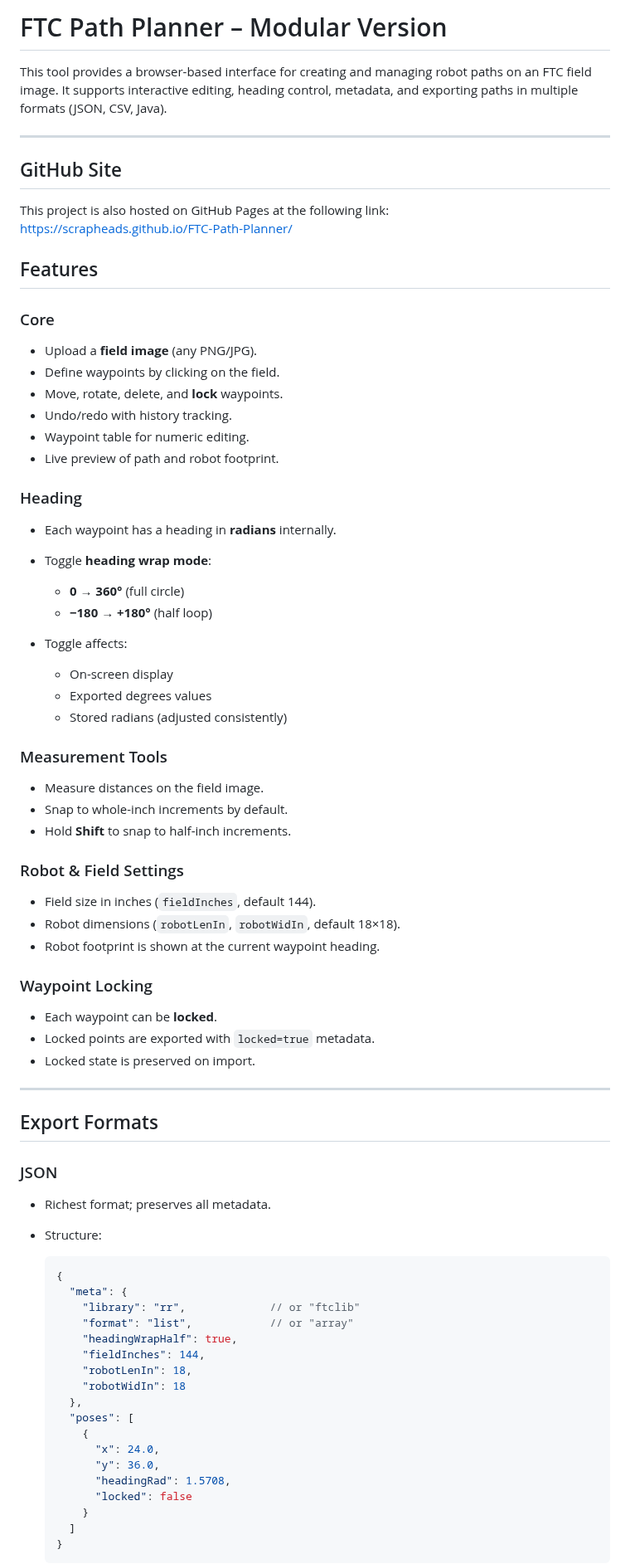
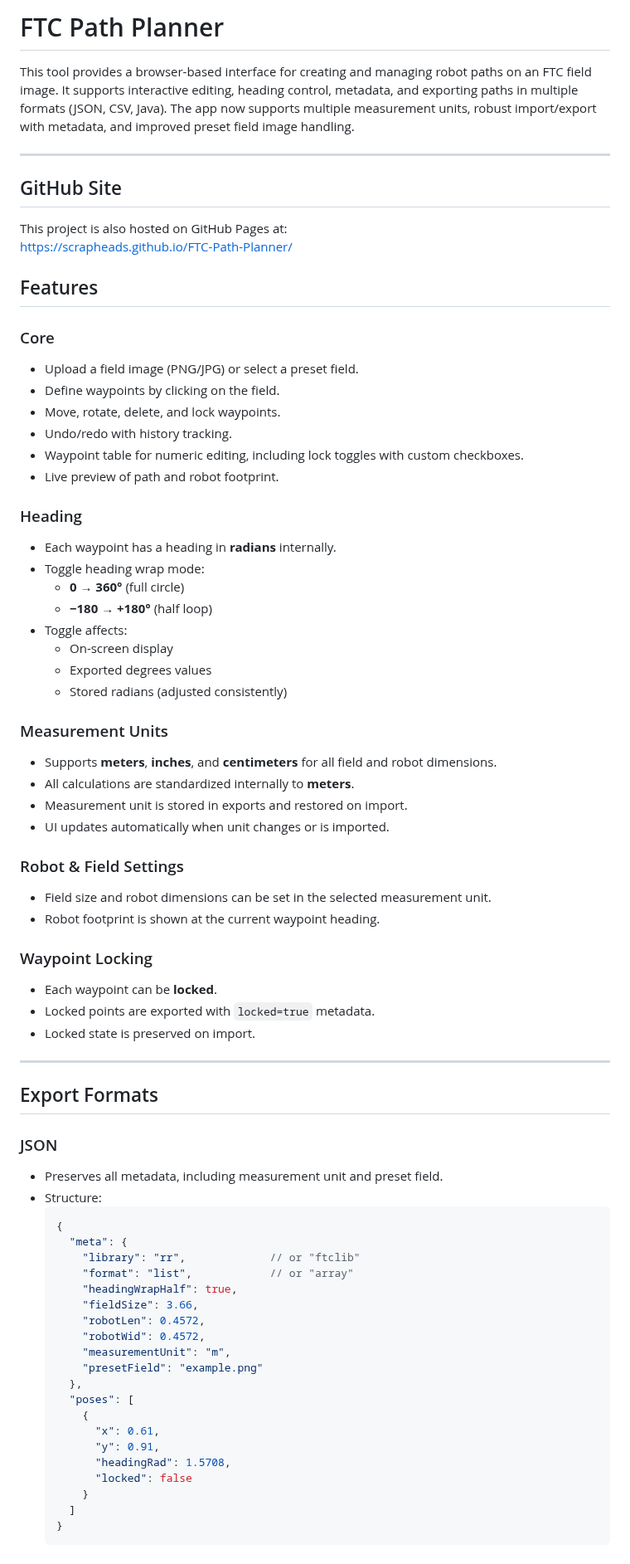
Before and after one commit to ScrapHeads/FTC-Path-Planner, a Markdown page: README.md, the part around one of its changes. Shown at 83% size. Drawn GitHub-style.

````diff
--- a/README.md
+++ b/README.md
@@ -1,47 +1,45 @@
-# FTC Path Planner – Modular Version
+# FTC Path Planner
 
-This tool provides a browser-based interface for creating and managing robot paths on an FTC field image. It supports interactive editing, heading control, metadata, and exporting paths in multiple formats (JSON, CSV, Java).
+This tool provides a browser-based interface for creating and managing robot paths on an FTC field image. It supports interactive editing, heading control, metadata, and exporting paths in multiple formats (JSON, CSV, Java). The app now supports multiple measurement units, robust import/export with metadata, and improved preset field image handling.
 
 ---
 
 ## GitHub Site
-This project is also hosted on GitHub Pages at the following link:
+This project is also hosted on GitHub Pages at:
 https://scrapheads.github.io/FTC-Path-Planner/
 
 ## Features
 
 ### Core
 
-* Upload a **field image** (any PNG/JPG).
+* Upload a field image (PNG/JPG) or select a preset field.
 * Define waypoints by clicking on the field.
-* Move, rotate, delete, and **lock** waypoints.
+* Move, rotate, delete, and lock waypoints.
 * Undo/redo with history tracking.
-* Waypoint table for numeric editing.
+* Waypoint table for numeric editing, including lock toggles with custom checkboxes.
 * Live preview of path and robot footprint.
 
 ### Heading
 
 * Each waypoint has a heading in **radians** internally.
-* Toggle **heading wrap mode**:
-
+* Toggle heading wrap mode:
   * **0 → 360°** (full circle)
   * **−180 → +180°** (half loop)
 * Toggle affects:
-
   * On-screen display
   * Exported degrees values
   * Stored radians (adjusted consistently)
 
-### Measurement Tools
+### Measurement Units
 
-* Measure distances on the field image.
-* Snap to whole-inch increments by default.
-* Hold **Shift** to snap to half-inch increments.
+* Supports **meters**, **inches**, and **centimeters** for all field and robot dimensions.
+* All calculations are standardized internally to **meters**.
+* Measurement unit is stored in exports and restored on import.
+* UI updates automatically when unit changes or is imported.
 
 ### Robot & Field Settings
 
-* Field size in inches (`fieldInches`, default 144).
-* Robot dimensions (`robotLenIn`, `robotWidIn`, default 18×18).
+* Field size and robot dimensions can be set in the selected measurement unit.
 * Robot footprint is shown at the current waypoint heading.
 
 ### Waypoint Locking
@@ -56,23 +54,24 @@ https://scrapheads.github.io/FTC-Path-Planner/
 
 ### JSON
 
-* Richest format; preserves all metadata.
+* Preserves all metadata, including measurement unit and preset field.
 * Structure:
-
   ```json
   {
     "meta": {
       "library": "rr",             // or "ftclib"
       "format": "list",            // or "array"
       "headingWrapHalf": true,
-      "fieldInches": 144,
-      "robotLenIn": 18,
-      "robotWidIn": 18
+      "fieldSize": 3.66,
+      "robotLen": 0.4572,
+      "robotWid": 0.4572,
+      "measurementUnit": "m",
+      "presetField": "example.png"
     },
     "poses": [
       {
-        "x": 24.0,
-        "y": 36.0,
+        "x": 0.61,
+        "y": 0.91,
         "headingRad": 1.5708,
         "locked": false
       }
````
Also changed, not shown: other parts of README.md (+24 -14 lines).
